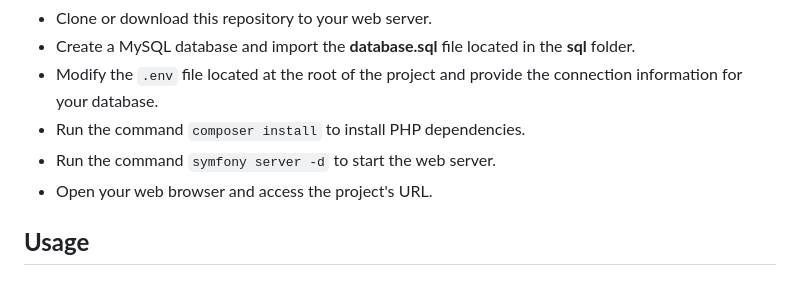
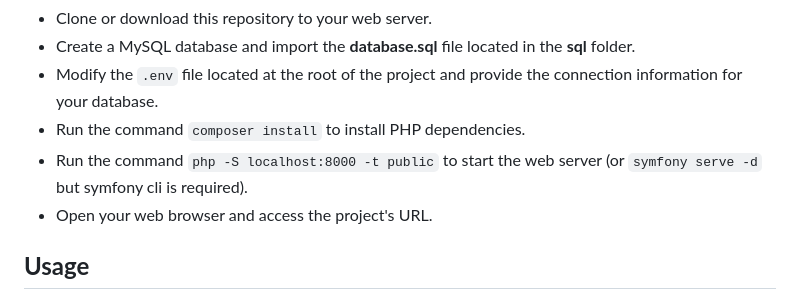
Before and after one commit to fredericpoulain/Facial-Recognition, a Markdown page: readme.md, the part around the change. Drawn GitHub-style.

```diff
--- a/readme.md
+++ b/readme.md
@@ -25,7 +25,7 @@ database. You also need to have a modern web browser that supports webcam usage.
 * Create a MySQL database and import the **database.sql** file located in the **sql** folder.
 * Modify the `.env` file located at the root of the project and provide the connection information for your database.
 * Run the command `composer install` to install PHP dependencies.
-* Run the command `symfony server -d` to start the web server.
+* Run the command `php -S localhost:8000 -t public` to start the web server (or `symfony serve -d` but symfony cli is required).
 * Open your web browser and access the project's URL.
 
 ## **Usage**
```
